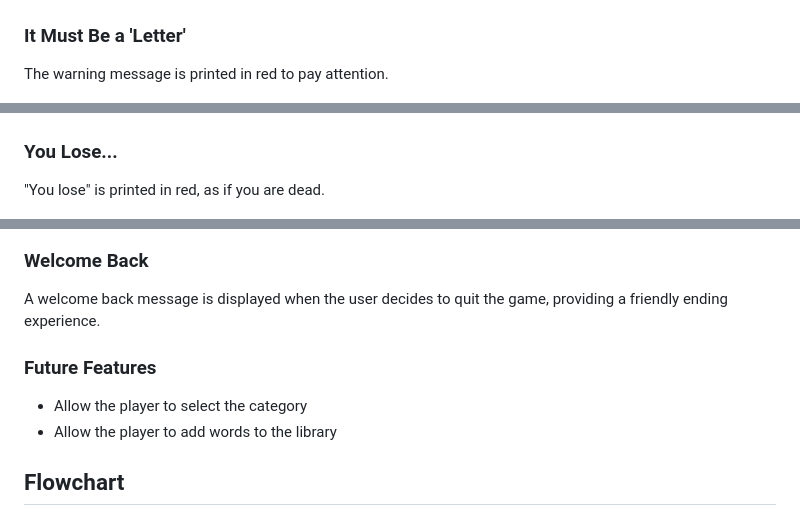
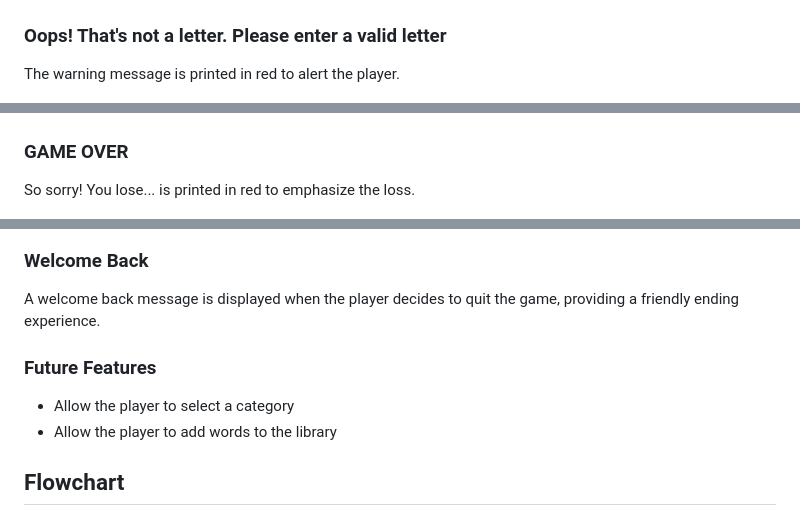
Before and after one commit to Josseyo/hanginthere, a Markdown page: README.md, 3 parts joined by grey strips. GitHub-like rendering.

```diff
--- a/README.md
+++ b/README.md
@@ -54,13 +46,13 @@ The warning message is printed in red to pay attention.
 
 ![one_letter_only](documents/one_letter_only.png)
 
-### It Must Be a 'Letter'
-The warning message is printed in red to pay attention.
+### Oops! That's not a letter. Please enter a valid letter
+The warning message is printed in red to alert the player.
 
 ![must_be_letter](documents/must_be_letter.png)
 
-### You Lose...
-"You lose" is printed in red, as if you are dead.
+### GAME OVER
+So sorry! You lose... is printed in red to emphasize the loss.
 
 ![you_lose](documents/you_lose.png)
 
@@ -75,10 +67,10 @@ The player can choose to play again by pressing 'y' or any other letter to end t
 ![play_again](documents/play_again.png)
 
 ### Welcome Back
-A welcome back message is displayed when the user decides to quit the game, providing a friendly ending experience.
+A welcome back message is displayed when the player decides to quit the game, providing a friendly ending experience.
 
 ### Future Features
-* Allow the player to select the category
+* Allow the player to select a category
 * Allow the player to add words to the library
 
 ## Flowchart
```
Also changed, not shown: other parts of README.md (+28 -40 lines), documents/feedback_message.png, 1 other file.
